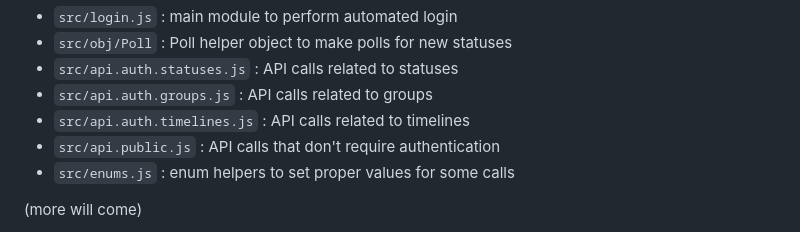
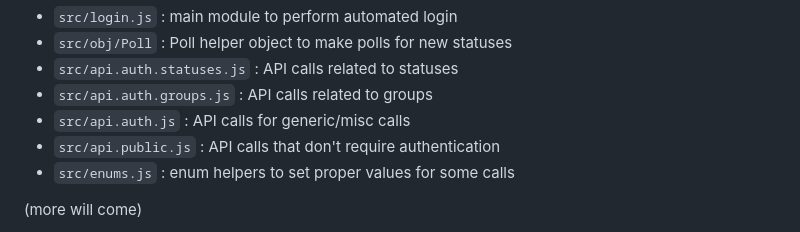
Before and after one commit to TechSavage2/gablib, a Markdown page: README.md, the part around the change. GitHub-like rendering.

Commit message:
Removed auth API file that is no longer included

```diff
--- a/README.md
+++ b/README.md
@@ -112,7 +112,7 @@ Additional modules
 - `src/obj/Poll` : Poll helper object to make polls for new statuses
 - `src/api.auth.statuses.js` : API calls related to statuses
 - `src/api.auth.groups.js` : API calls related to groups
-- `src/api.auth.timelines.js` : API calls related to timelines
+- `src/api.auth.js` : API calls for generic/misc calls
 - `src/api.public.js` : API calls that don't require authentication
 - `src/enums.js` : enum helpers to set proper values for some calls
 
```
